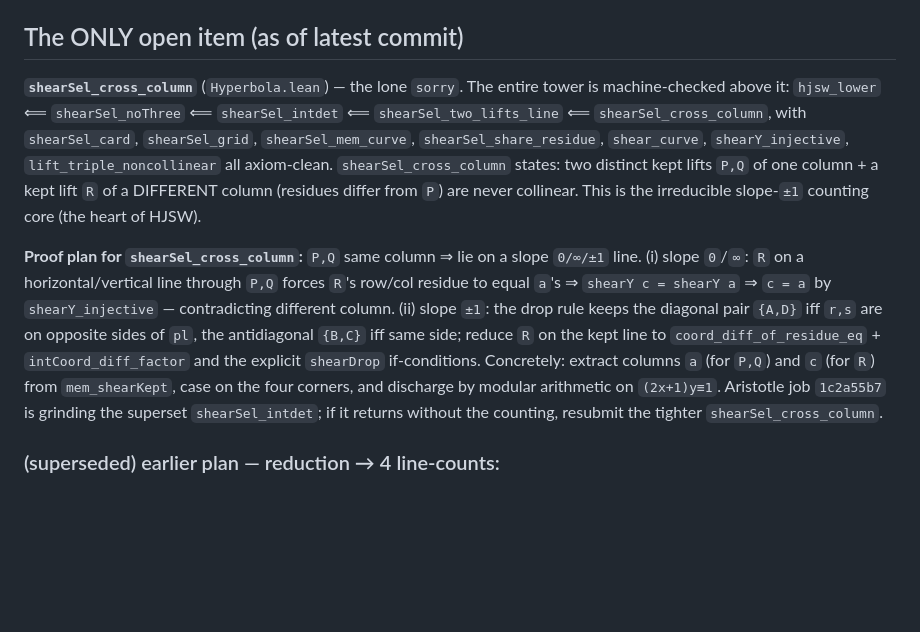
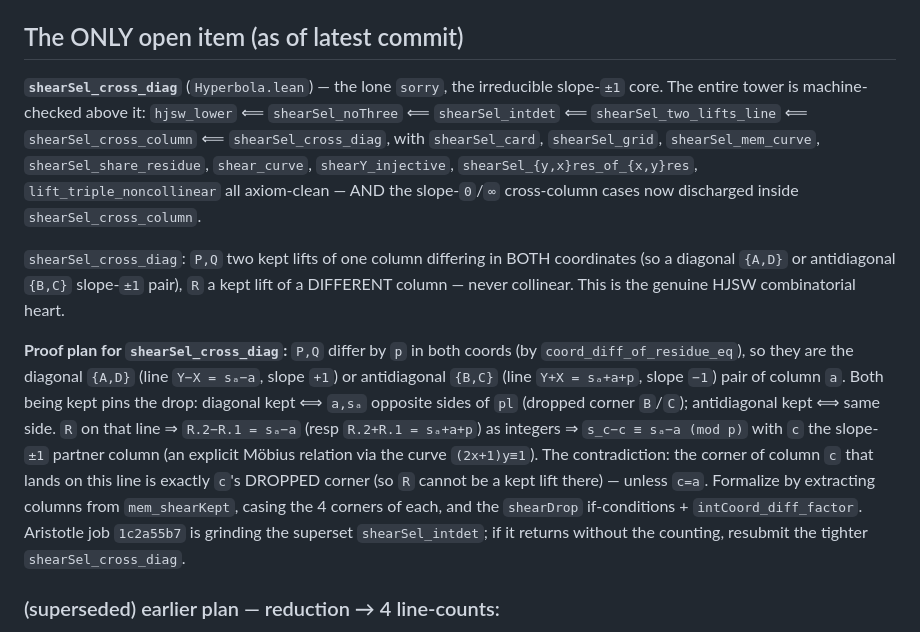
Before and after one commit to gotrevor/lean-formalizations, a Markdown page: PENDING_WORK.md, the part around the change. Drawn GitHub-style; blank space fills up the shorter version.

Commit message:
docs: update crux to shearSel_cross_diag (slope-+-1 core) with partner-column proof plan
Co-Authored-By: Claude Opus 4.8 <noreply@anthropic.com>

```diff
--- a/PENDING_WORK.md
+++ b/PENDING_WORK.md
@@ -26,25 +26,29 @@ for EVERY prime `3 ≤ p ≤ 109`. See `SELECTION-RULE-FOUND.md`. Construction:
 
 ## The ONLY open item (as of latest commit)
 
-**`shearSel_cross_column`** (`Hyperbola.lean`) — the lone `sorry`. The entire tower is machine-checked
-above it:
+**`shearSel_cross_diag`** (`Hyperbola.lean`) — the lone `sorry`, the irreducible slope-`±1` core.
+The entire tower is machine-checked above it:
 `hjsw_lower` ⟸ `shearSel_noThree` ⟸ `shearSel_intdet` ⟸ `shearSel_two_lifts_line` ⟸
-`shearSel_cross_column`, with `shearSel_card`, `shearSel_grid`, `shearSel_mem_curve`,
-`shearSel_share_residue`, `shear_curve`, `shearY_injective`, `lift_triple_noncollinear` all
-axiom-clean. `shearSel_cross_column` states: two distinct kept lifts `P,Q` of one column + a kept
-lift `R` of a DIFFERENT column (residues differ from `P`) are never collinear. This is the
-irreducible slope-`±1` counting core (the heart of HJSW).
+`shearSel_cross_column` ⟸ `shearSel_cross_diag`, with `shearSel_card`, `shearSel_grid`,
+`shearSel_mem_curve`, `shearSel_share_residue`, `shear_curve`, `shearY_injective`,
+`shearSel_{y,x}res_of_{x,y}res`, `lift_triple_noncollinear` all axiom-clean — AND the slope-`0`/`∞`
+cross-column cases now discharged inside `shearSel_cross_column`.
 
-**Proof plan for `shearSel_cross_column`:** `P,Q` same column ⇒ lie on a slope `0/∞/±1` line.
-(i) slope `0`/`∞`: `R` on a horizontal/vertical line through `P,Q` forces `R`'s row/col residue to
-equal `a`'s ⇒ `shearY c = shearY a` ⇒ `c = a` by `shearY_injective` — contradicting different column.
-(ii) slope `±1`: the drop rule keeps the diagonal pair `{A,D}` iff `r,s` are on opposite sides of
-`pl`, the antidiagonal `{B,C}` iff same side; reduce `R` on the kept line to
-`coord_diff_of_residue_eq` + `intCoord_diff_factor` and the explicit `shearDrop` if-conditions.
-Concretely: extract columns `a` (for `P,Q`) and `c` (for `R`) from `mem_shearKept`, case on the four
-corners, and discharge by modular arithmetic on `(2x+1)y≡1`. Aristotle job `1c2a55b7` is grinding the
-superset `shearSel_intdet`; if it returns without the counting, resubmit the tighter
-`shearSel_cross_column`.
+`shearSel_cross_diag`: `P,Q` two kept lifts of one column differing in BOTH coordinates (so a
+diagonal `{A,D}` or antidiagonal `{B,C}` slope-`±1` pair), `R` a kept lift of a DIFFERENT column —
+never collinear. This is the genuine HJSW combinatorial heart.
+
+**Proof plan for `shearSel_cross_diag`:** `P,Q` differ by `p` in both coords (by
+`coord_diff_of_residue_eq`), so they are the diagonal `{A,D}` (line `Y−X = sₐ−a`, slope `+1`) or
+antidiagonal `{B,C}` (line `Y+X = sₐ+a+p`, slope `−1`) pair of column `a`. Both being kept pins the
+drop: diagonal kept ⟺ `a,sₐ` opposite sides of `pl` (dropped corner `B`/`C`); antidiagonal kept ⟺
+same side. `R` on that line ⇒ `R.2−R.1 = sₐ−a` (resp `R.2+R.1 = sₐ+a+p`) as integers ⇒
+`s_c−c ≡ sₐ−a (mod p)` with `c` the slope-`±1` partner column (an explicit Möbius relation via the
+curve `(2x+1)y≡1`). The contradiction: the corner of column `c` that lands on this line is exactly
+`c`'s DROPPED corner (so `R` cannot be a kept lift there) — unless `c=a`. Formalize by extracting
+columns from `mem_shearKept`, casing the 4 corners of each, and the `shearDrop` if-conditions +
+`intCoord_diff_factor`. Aristotle job `1c2a55b7` is grinding the superset `shearSel_intdet`; if it
+returns without the counting, resubmit the tighter `shearSel_cross_diag`.
 
 ### (superseded) earlier plan — reduction → 4 line-counts:
    - Each P,Q,R ∈ `shearSel p` is a kept lift of a column; for x≠pl, `shear_curve` puts its residue
```
